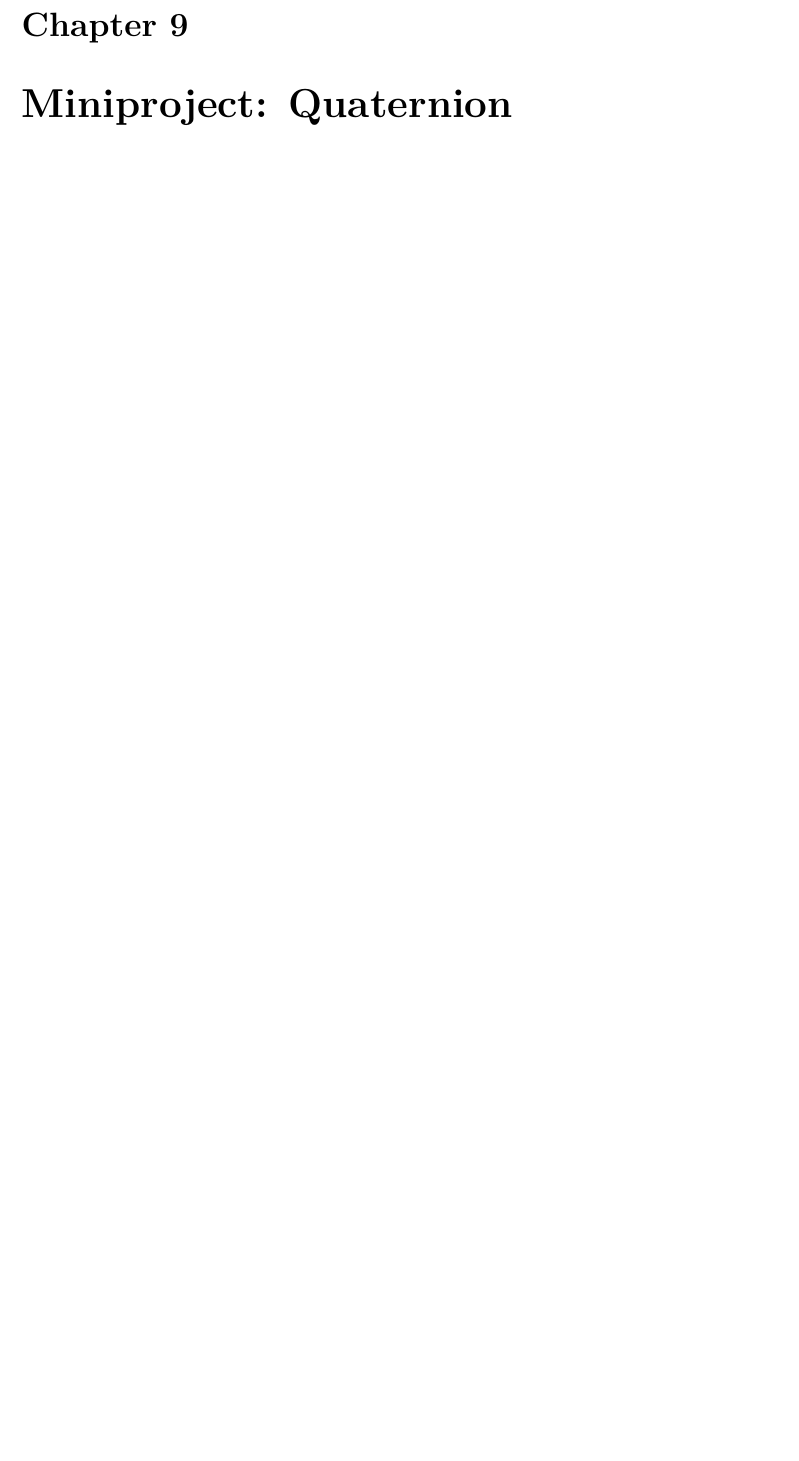
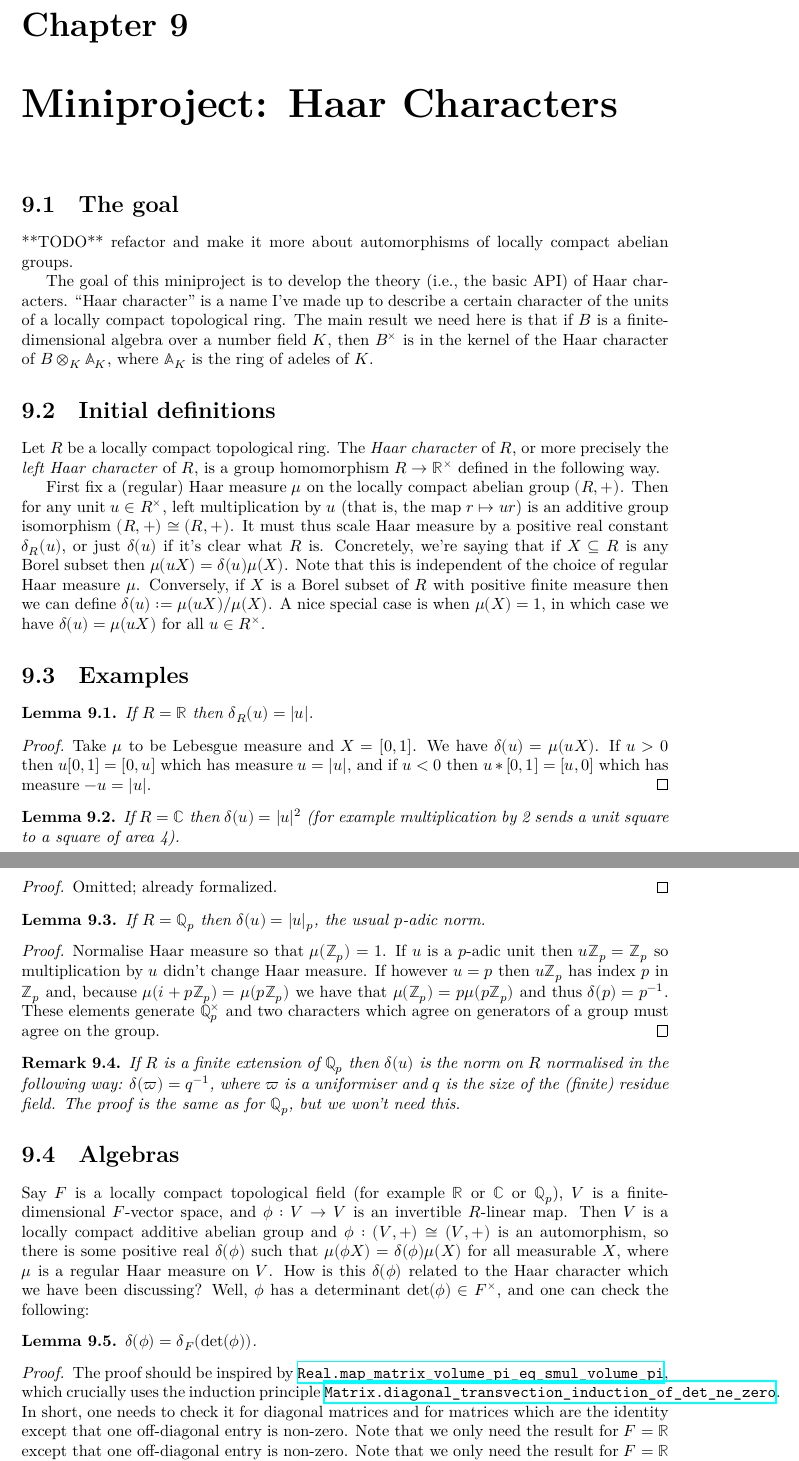
Before and after one commit to ImperialCollegeLondon/FLT, a LaTeX thesis (blueprint/src/print.tex, which reads blueprint/src/chapter/HaarCharacterProject.tex): part of page 44 of 58 before the commit and two parts of pages 44 and 45 of 62 after it, the two joined at a grey line, cut so that both start at the same text, the shorter picture padded with empty space. Compiled offline with XeLaTeX.

Commit message:
Start on distrib haar char miniproject

```diff
--- /dev/null
+++ b/blueprint/src/chapter/HaarCharacterProject.tex
@@ -0,0 +1,102 @@
+\chapter{Miniproject: Haar Characters}\label{Haar_char_project}
+
+\section{The goal}
+
+**TODO** refactor and make it more about automorphisms of locally compact abelian groups.
+
+The goal of this miniproject is to develop the theory (i.e., the basic API) of Haar characters.
+``Haar character'' is a name I've made up to describe a certain character of the units of a locally
+compact topological ring. The main result we need here is that if $B$ is a finite-dimensional
+algebra over a number field~$K$, then $B^\times$ is in the kernel of the Haar character
+of $B\otimes_K\A_K$, where $\A_K$ is the ring of adeles of~$K$.
+
+\section{Initial definitions}
+
+Let $R$ be a locally compact topological ring. The \emph{Haar character} of $R$,
+or more precisely the \emph{left Haar character} of $R$, is a group homomorphism $R\to\R^\times$
+defined in the following way.
+
+First fix a (regular) Haar measure $\mu$ on the locally compact abelian group $(R,+)$. Then for any
+unit $u\in R^\times$, left multiplication by $u$ (that is, the map $r\mapsto ur$) is an additive
+group isomorphism $(R,+)\cong(R,+)$. It must thus scale Haar measure by a positive real
+constant $\delta_R(u)$, or just $\delta(u)$ if it's clear what $R$ is. Concretely, we're saying
+that if $X\subseteq R$ is any Borel subset then $\mu(uX)=\delta(u)\mu(X)$. Note that this is
+independent of the choice of regular Haar measure $\mu$. Conversely, if $X$
+is a Borel subset of $R$ with positive finite measure then we can define $\delta(u):=\mu(uX)/\mu(X)$.
+A nice special case is when $\mu(X)=1$, in which case we have $\delta(u)=\mu(uX)$ for all
+$u\in R^\times$.
+
+\section{Examples}
+
+\begin{lemma}
+  \label{distribHaarChar_real}
+  \lean{distribHaarChar_real}
+  If $R=\R$ then $\delta_R(u)=|u|$.
+  \leanok
+\end{lemma}
+\begin{proof}\leanok Take $\mu$ to be Lebesgue measure and $X=[0,1]$.
+We have $\delta(u)=\mu(uX)$. If $u>0$ then $u[0,1]=[0,u]$ which has measure $u=|u|$,
+and if $u<0$ then $u*[0,1]=[u,0]$ which has measure $-u=|u|$.
+\end{proof}
+
+\begin{lemma}
+  \label{distribHaarChar_complex}
+  \lean{distribHaarChar_complex}
+  \leanok
+  If $R=\bbC$ then $\delta(u)=|u|^2$ (for example
+multiplication by 2 sends a unit square to a square
+of area 4).
+\end{lemma}
+\begin{proof}
+  \leanok
+  Omitted; already formalized.
+\end{proof}
+
+\begin{lemma}
+  \label{distribHaarChar_padic}
+  \lean{distribHaarChar_padic}
+  \leanok
+  If $R=\Q_p$ then $\delta(u)=|u|_p$, the usual $p$-adic norm.
+\end{lemma}
+\begin{proof}
+  \leanok
+  Normalise Haar measure so that $\mu(\Z_p)=1$.
+  If $u$ is a $p$-adic unit then $u\Z_p=\Z_p$ so multiplication by $u$ didn't change
+  Haar measure. If however $u=p$ then $u\Z_p$ has index $p$ in $\Z_p$ and, because
+  $\mu(i+p\Z_p)=\mu(p\Z_p)$ we have that $\mu(\Z_p)=p\mu(p\Z_p)$ and thus $\delta(p)=p^{-1}$.
+  These elements generate $\Q_p^\times$ and two characters which agree on generators
+  of a group must agree on the group.
+\end{proof}
+
+\begin{remark}
+
+If $R$ is a finite extension of $\Q_p$ then $\delta(u)$
+is the norm on $R$ normalised in the following way:
+$\delta(\varpi)=q^{-1}$, where $\varpi$ is a uniformiser
+and $q$ is the size of the (finite) residue field. The proof is
+the same as for $\Q_p$, but we won't need this.
+\end{remark}
+
+\section{Algebras}
+
+  Say $F$ is a locally compact topological field (for example $\R$ or $\bbC$ or $\Q_p$), $V$
+  is a finite-dimensional $F$-vector space, and $\phi:V\to V$ is an invertible $R$-linear map.
+  Then $V$ is a locally compact additive abelian group and $\phi:(V,+)\cong(V,+)$ is an automorphism,
+  so there is some positive real $\delta(\phi)$ such that $\mu(\phi X)=\delta(\phi)\mu(X)$ for
+  all measurable $X$, where $\mu$ is a regular Haar measure on $V$. How is this $\delta(\phi)$ related
+  to the Haar character which we have been discussing? Well, $\phi$ has a determinant $\det(\phi)\in F^\times$,
+  and one can check the following:
+
+\begin{lemma}
+  \label{addHaarScalarFactor_eq_distribHaarChar_det}
+  \lean{addHaarScalarFactor_eq_distribHaarChar_det}
+  $\delta(\phi)=\delta_F(\det(\phi))$.
+\end{lemma}
+\begin{proof}
+The proof should be inspired by \href{https://leanprover-community.github.io/mathlib4\_docs/Mathlib/MeasureTheory/Measure/Lebesgue/Basic.html\#Real.map\_matrix\_volume\_pi\_eq\_smul\_volume\_pi}{\tt Real.map\_matrix\_volume\_pi\_eq\_smul\_volume\_pi},
+which crucially uses the induction principle \href{https://leanprover-community.github.io/mathlib4\_docs/Mathlib/LinearAlgebra/Matrix/Transvection.html\#Matrix.diagonal\_transvection\_induction\_of\_det\_ne\_zero}{\tt Matrix.diagonal\_transvection\_induction\_of\_det\_ne\_zero}.
+In short, one needs to check it for diagonal matrices and for matrices which are the identity
+except that one off-diagonal entry is non-zero. Note that we only need the result for $F=\R$
+except that one off-diagonal entry is non-zero. Note that we only need the result for $F=\R$
+and $F=\mathbb{Q}_p$, so if it helps we can assume that $F$ is second countable.
+\end{proof}
```
Also changed, not shown: blueprint/src/content.tex (+1 -0 lines), blueprint/src/chapter/HaarCharacterProject.tex (140 more changed lines), 1 other file.
